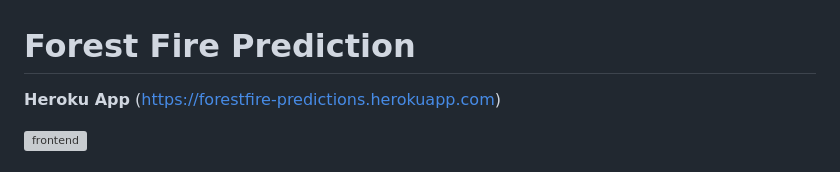
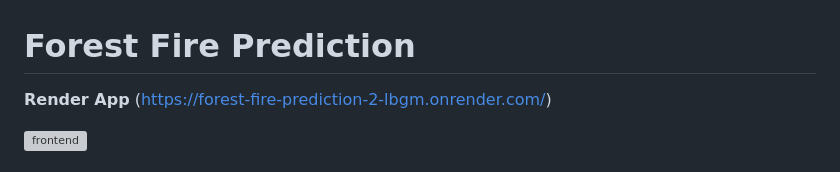
Before and after one commit to SpideyX-spec/Forest-fire-prediction, a Markdown page: Forest-Fire-Prediction-master/README.md, the part around the change. Drawn GitHub-style; grey boxes are pictures that could not be loaded.

```diff
--- a/Forest-Fire-Prediction-master/README.md
+++ b/Forest-Fire-Prediction-master/README.md
@@ -1,7 +1,7 @@
 
 # Forest Fire Prediction
-**Heroku App**
-(https://forestfire-predictions.herokuapp.com)
+**Render App**
+(https://forest-fire-prediction-2-lbgm.onrender.com/)
 
 ![frontend](https://user-images.githubusercontent.com/86904142/185993973-57c8f915-c1a6-4251-bd4c-9275dee94235.png)
 
```
